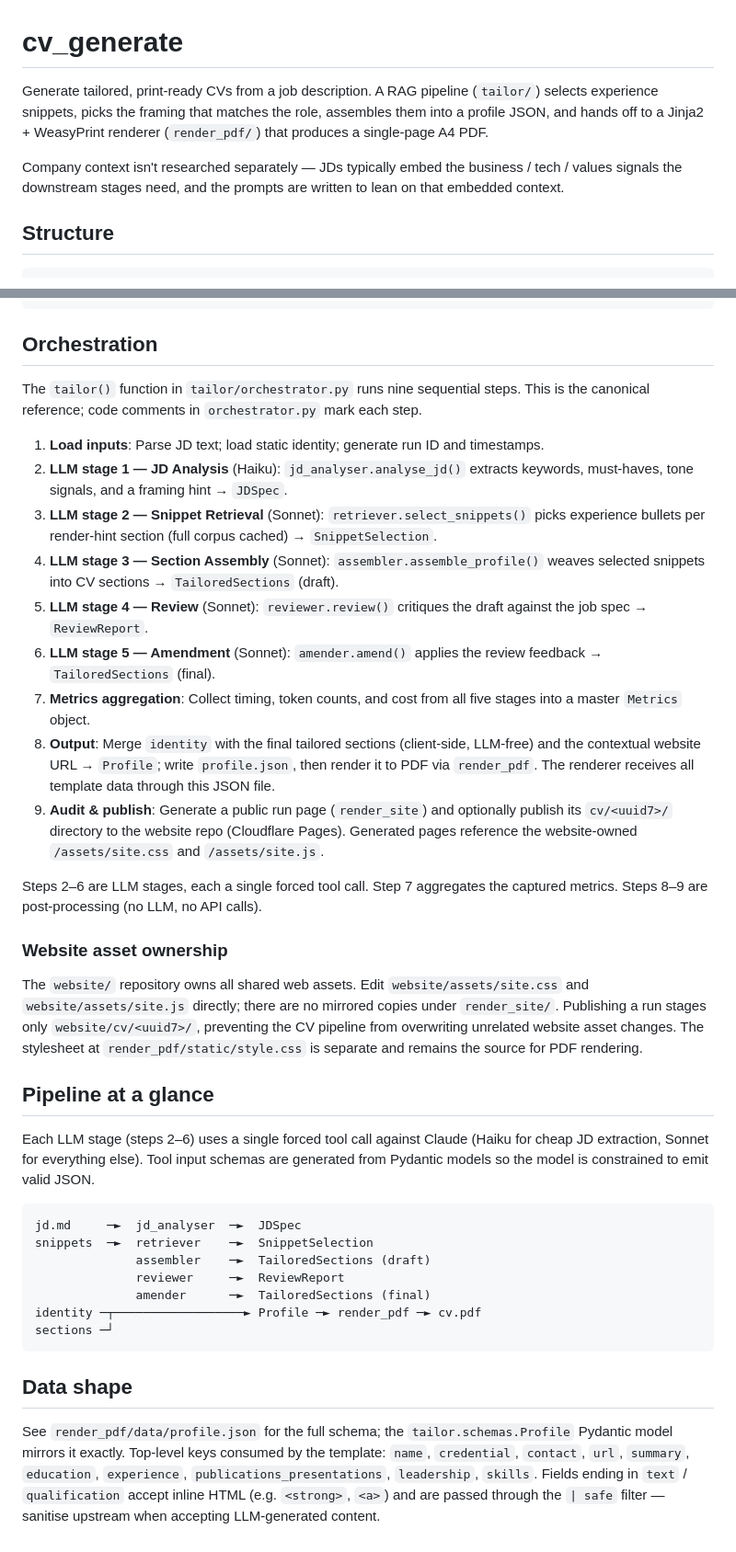
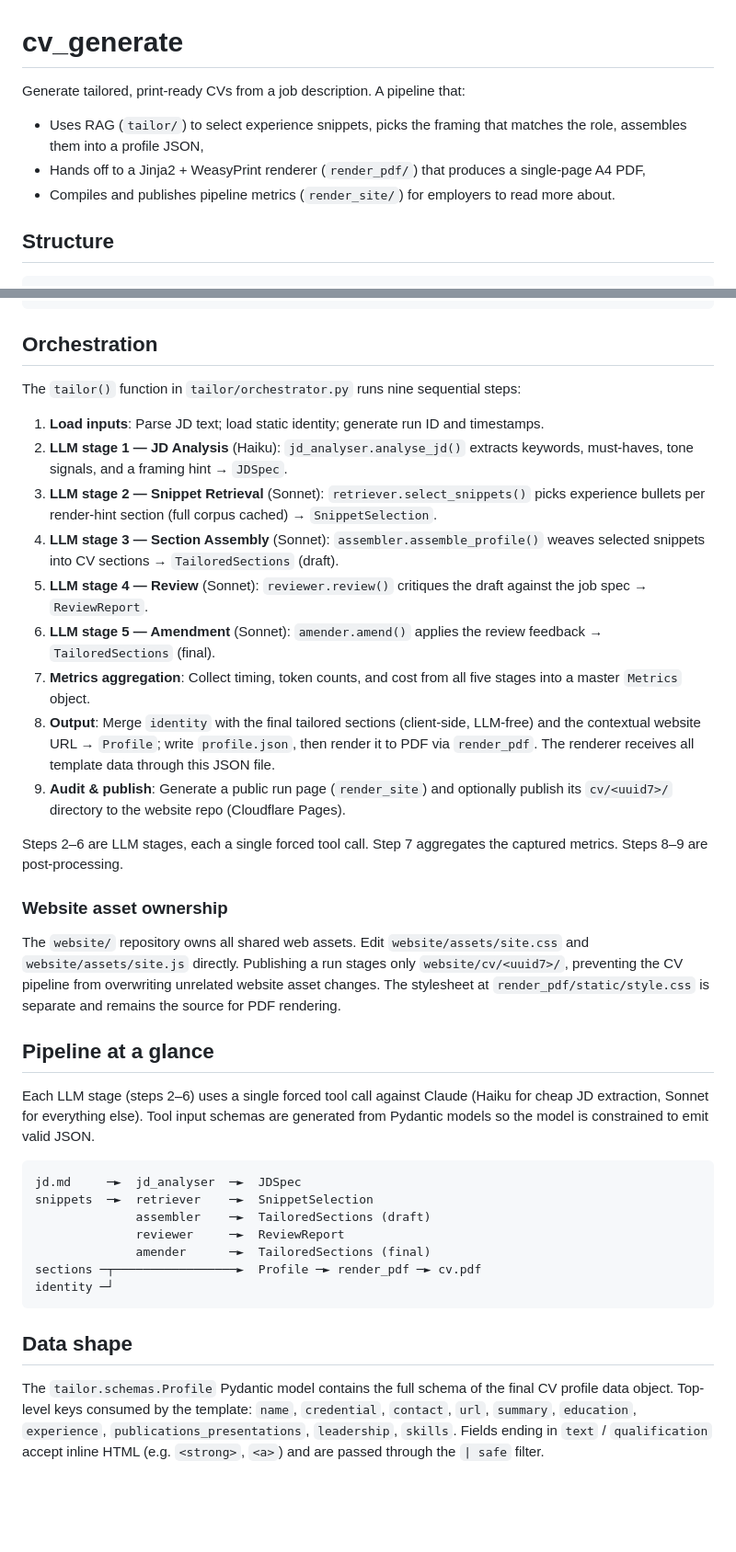
Before and after one commit to DearCM1/cv_generate, a Markdown page: README.md, 2 parts joined by grey strips. Shown at 92% size. Rendered like a GitHub page; blank space fills up the shorter version.

Commit message:
brushing up documentation.

````diff
--- a/README.md
+++ b/README.md
@@ -1,13 +1,11 @@
 # cv_generate
 
-Generate tailored, print-ready CVs from a job description. A RAG pipeline
-(`tailor/`) selects experience snippets, picks the framing that matches the
-role, assembles them into a profile JSON, and hands off to a Jinja2 +
-WeasyPrint renderer (`render_pdf/`) that produces a single-page A4 PDF.
+Generate tailored, print-ready CVs from a job description. A pipeline that:
 
-Company context isn't researched separately — JDs typically embed the
-business / tech / values signals the downstream stages need, and the
-prompts are written to lean on that embedded context.
+- Uses RAG (`tailor/`) to select experience snippets, picks the framing that matches the
+role, assembles them into a profile JSON,
+- Hands off to a Jinja2 + WeasyPrint renderer (`render_pdf/`) that produces a single-page A4 PDF,
+- Compiles and publishes pipeline metrics (`render_site/`) for employers to read more about.
 
 ## Structure
 
@@ -102,45 +94,27 @@ render(Path("data.json"), Path("output/cv.pdf"))
 
 ## Orchestration
 
-The `tailor()` function in `tailor/orchestrator.py` runs nine sequential steps.
-This is the canonical reference; code comments in `orchestrator.py` mark each step.
+The `tailor()` function in `tailor/orchestrator.py` runs nine sequential steps:
 
 1. **Load inputs**: Parse JD text; load static identity; generate run ID and timestamps.
-2. **LLM stage 1 — JD Analysis** (Haiku): `jd_analyser.analyse_jd()` extracts keywords,
-   must-haves, tone signals, and a framing hint → `JDSpec`.
-3. **LLM stage 2 — Snippet Retrieval** (Sonnet): `retriever.select_snippets()` picks
-   experience bullets per render-hint section (full corpus cached) → `SnippetSelection`.
-4. **LLM stage 3 — Section Assembly** (Sonnet): `assembler.assemble_profile()` weaves
-   selected snippets into CV sections → `TailoredSections` (draft).
-5. **LLM stage 4 — Review** (Sonnet): `reviewer.review()` critiques the draft against
-   the job spec → `ReviewReport`.
-6. **LLM stage 5 — Amendment** (Sonnet): `amender.amend()` applies the review feedback
-   → `TailoredSections` (final).
-7. **Metrics aggregation**: Collect timing, token counts, and cost from all five stages
-   into a master `Metrics` object.
-8. **Output**: Merge `identity` with the final tailored sections (client-side, LLM-free)
-   and the contextual website URL → `Profile`; write `profile.json`, then render it to
-   PDF via `render_pdf`. The renderer receives all template data through this JSON file.
-9. **Audit & publish**: Generate a public run page (`render_site`) and optionally publish
-   its `cv/<uuid7>/` directory to the website repo (Cloudflare Pages). Generated pages
-   reference the website-owned `/assets/site.css` and `/assets/site.js`.
+2. **LLM stage 1 — JD Analysis** (Haiku): `jd_analyser.analyse_jd()` extracts keywords, must-haves, tone signals, and a framing hint → `JDSpec`.
+3. **LLM stage 2 — Snippet Retrieval** (Sonnet): `retriever.select_snippets()` picks experience bullets per render-hint section (full corpus cached) → `SnippetSelection`.
+4. **LLM stage 3 — Section Assembly** (Sonnet): `assembler.assemble_profile()` weaves selected snippets into CV sections → `TailoredSections` (draft).
+5. **LLM stage 4 — Review** (Sonnet): `reviewer.review()` critiques the draft against the job spec → `ReviewReport`.
+6. **LLM stage 5 — Amendment** (Sonnet): `amender.amend()` applies the review feedback → `TailoredSections` (final).
+7. **Metrics aggregation**: Collect timing, token counts, and cost from all five stages into a master `Metrics` object.
+8. **Output**: Merge `identity` with the final tailored sections (client-side, LLM-free) and the contextual website URL → `Profile`; write `profile.json`, then render it to PDF via `render_pdf`. The renderer receives all template data through this JSON file.
+9. **Audit & publish**: Generate a public run page (`render_site`) and optionally publish its `cv/<uuid7>/` directory to the website repo (Cloudflare Pages).
 
-Steps 2–6 are LLM stages, each a single forced tool call. Step 7 aggregates the
-captured metrics. Steps 8–9 are post-processing (no LLM, no API calls).
+Steps 2–6 are LLM stages, each a single forced tool call. Step 7 aggregates the captured metrics. Steps 8–9 are post-processing.
 
 ### Website asset ownership
 
-The `website/` repository owns all shared web assets. Edit `website/assets/site.css`
-and `website/assets/site.js` directly; there are no mirrored copies under
-`render_site/`. Publishing a run stages only `website/cv/<uuid7>/`, preventing the
-CV pipeline from overwriting unrelated website asset changes. The stylesheet at
-`render_pdf/static/style.css` is separate and remains the source for PDF rendering.
+The `website/` repository owns all shared web assets. Edit `website/assets/site.css` and `website/assets/site.js` directly. Publishing a run stages only `website/cv/<uuid7>/`, preventing the CV pipeline from overwriting unrelated website asset changes. The stylesheet at `render_pdf/static/style.css` is separate and remains the source for PDF rendering.
 
 ## Pipeline at a glance
 
-Each LLM stage (steps 2–6) uses a single forced tool call against Claude (Haiku
-for cheap JD extraction, Sonnet for everything else). Tool input schemas are
-generated from Pydantic models so the model is constrained to emit valid JSON.
+Each LLM stage (steps 2–6) uses a single forced tool call against Claude (Haiku for cheap JD extraction, Sonnet for everything else). Tool input schemas are generated from Pydantic models so the model is constrained to emit valid JSON.
 
 ```
 jd.md     ─►  jd_analyser  ─►  JDSpec
@@ -148,16 +122,10 @@ snippets  ─►  retriever    ─►  SnippetSelection
               assembler    ─►  TailoredSections (draft)
               reviewer     ─►  ReviewReport
               amender      ─►  TailoredSections (final)
-identity ─┬──────────────────► Profile ─► render_pdf ─► cv.pdf
-sections ─┘
+sections ─┬─────────────────►  Profile ─► render_pdf ─► cv.pdf
+identity ─┘
 ```
 
 ## Data shape
 
-See `render_pdf/data/profile.json` for the full schema; the
-`tailor.schemas.Profile` Pydantic model mirrors it exactly. Top-level
-keys consumed by the template: `name`, `credential`, `contact`,
-`url`, `summary`, `education`, `experience`, `publications_presentations`,
-`leadership`, `skills`. Fields ending in `text` / `qualification` accept
-inline HTML (e.g. `<strong>`, `<a>`) and are passed through the `| safe`
-filter — sanitise upstream when accepting LLM-generated content.
+The `tailor.schemas.Profile` Pydantic model contains the full schema of the final CV profile data object. Top-level keys consumed by the template: `name`, `credential`, `contact`, `url`, `summary`, `education`, `experience`, `publications_presentations`, `leadership`, `skills`. Fields ending in `text` / `qualification` accept inline HTML (e.g. `<strong>`, `<a>`) and are passed through the `| safe` filter.
````
Also changed, not shown: other parts of README.md (+8 -14 lines).
